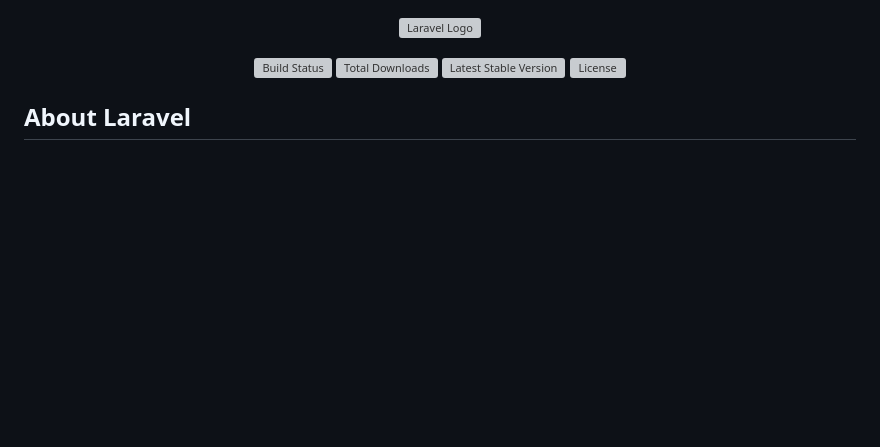
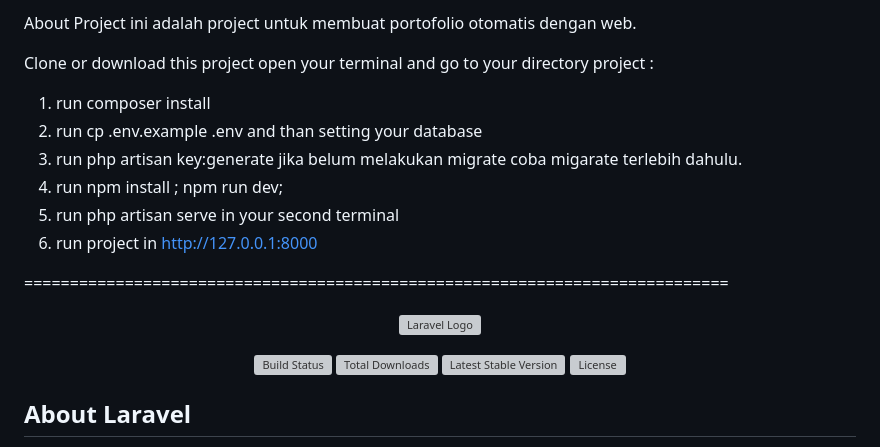
Before and after one commit to raihanstimik/Web-Portofolio, a Markdown page: README.md, the part around the change. Drawn GitHub-style; blank space fills up the shorter version; grey boxes are pictures that could not be loaded.

```diff
--- a/README.md
+++ b/README.md
@@ -1,3 +1,18 @@
+About Project
+ini adalah project untuk membuat portofolio otomatis dengan web.
+
+Clone or download this project
+open your terminal and go to your directory project :
+1. run composer install
+2. run cp .env.example .env and than setting your database
+3. run php artisan key:generate
+jika belum melakukan migrate coba migarate terlebih dahulu.
+4. run npm install ; npm run dev;
+5. run php artisan serve in your second terminal
+6. run project in http://127.0.0.1:8000
+
+=============================================================================
+
 <p align="center"><a href="https://laravel.com" target="_blank"><img src="https://raw.githubusercontent.com/laravel/art/master/logo-lockup/5%20SVG/2%20CMYK/1%20Full%20Color/laravel-logolockup-cmyk-red.svg" width="400" alt="Laravel Logo"></a></p>
 
 <p align="center">
```
